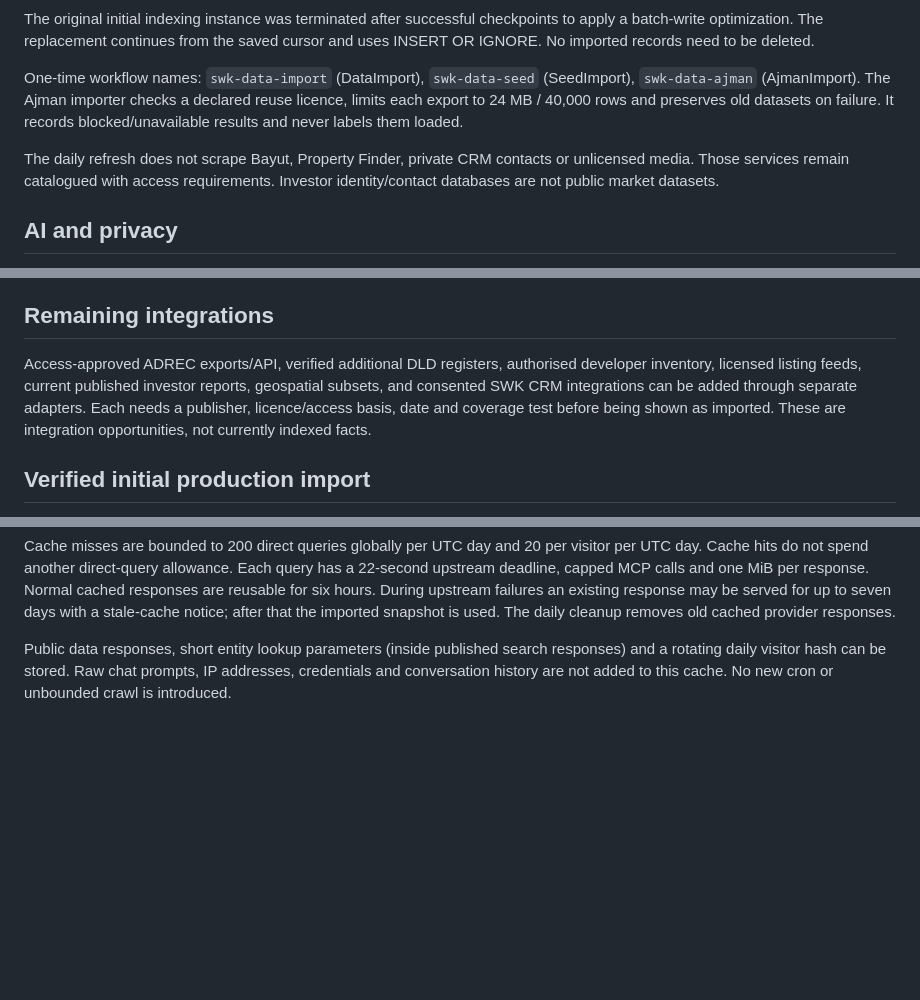
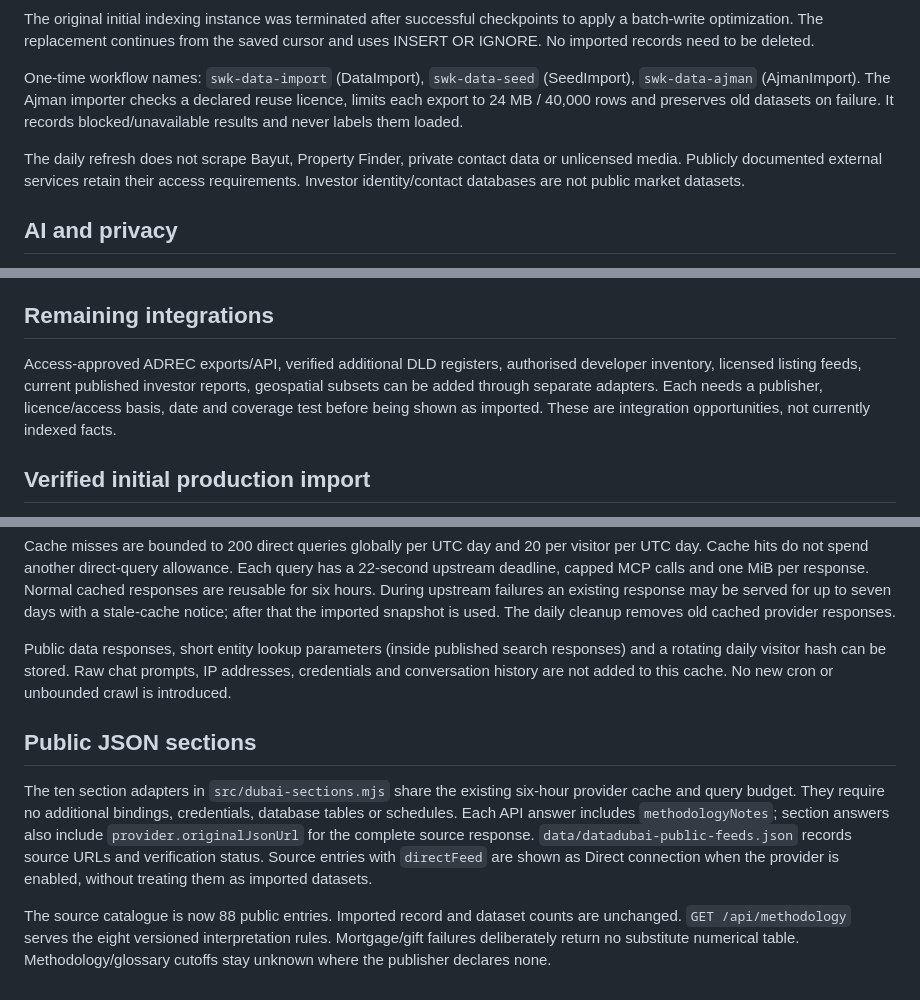
Before and after one commit to swkpropertiesuae/data, a Markdown page: docs/OPERATIONS.md, 3 parts joined by grey strips. GitHub-like rendering; blank space fills up the shorter version.

```diff
--- a/docs/OPERATIONS.md
+++ b/docs/OPERATIONS.md
@@ -20,7 +20,7 @@ The original initial indexing instance was terminated after successful checkpoin
 
 One-time workflow names: `swk-data-import` (DataImport), `swk-data-seed` (SeedImport), `swk-data-ajman` (AjmanImport). The Ajman importer checks a declared reuse licence, limits each export to 24 MB / 40,000 rows and preserves old datasets on failure. It records blocked/unavailable results and never labels them loaded.
 
-The daily refresh does not scrape Bayut, Property Finder, private CRM contacts or unlicensed media. Those services remain catalogued with access requirements. Investor identity/contact databases are not public market datasets.
+The daily refresh does not scrape Bayut, Property Finder, private contact data or unlicensed media. Publicly documented external services retain their access requirements. Investor identity/contact databases are not public market datasets.
 
 ## AI and privacy
 
@@ -38,7 +38,7 @@ Check Cloudflare Workflow status for failures and D1 dataset_status/ingest_state
 
 ## Remaining integrations
 
-Access-approved ADREC exports/API, verified additional DLD registers, authorised developer inventory, licensed listing feeds, current published investor reports, geospatial subsets, and consented SWK CRM integrations can be added through separate adapters. Each needs a publisher, licence/access basis, date and coverage test before being shown as imported. These are integration opportunities, not currently indexed facts.
+Access-approved ADREC exports/API, verified additional DLD registers, authorised developer inventory, licensed listing feeds, current published investor reports, geospatial subsets can be added through separate adapters. Each needs a publisher, licence/access basis, date and coverage test before being shown as imported. These are integration opportunities, not currently indexed facts.
 
 ## Verified initial production import
 
@@ -54,3 +54,9 @@ Disable the direct provider with `DUBAI_DATA_ENABLED=false` to serve imported da
 Cache misses are bounded to 200 direct queries globally per UTC day and 20 per visitor per UTC day. Cache hits do not spend another direct-query allowance. Each query has a 22-second upstream deadline, capped MCP calls and one MiB per response. Normal cached responses are reusable for six hours. During upstream failures an existing response may be served for up to seven days with a stale-cache notice; after that the imported snapshot is used. The daily cleanup removes old cached provider responses.
 
 Public data responses, short entity lookup parameters (inside published search responses) and a rotating daily visitor hash can be stored. Raw chat prompts, IP addresses, credentials and conversation history are not added to this cache. No new cron or unbounded crawl is introduced.
+
+## Public JSON sections
+
+The ten section adapters in `src/dubai-sections.mjs` share the existing six-hour provider cache and query budget. They require no additional bindings, credentials, database tables or schedules. Each API answer includes `methodologyNotes`; section answers also include `provider.originalJsonUrl` for the complete source response. `data/datadubai-public-feeds.json` records source URLs and verification status. Source entries with `directFeed` are shown as Direct connection when the provider is enabled, without treating them as imported datasets.
+
+The source catalogue is now 88 public entries. Imported record and dataset counts are unchanged. `GET /api/methodology` serves the eight versioned interpretation rules. Mortgage/gift failures deliberately return no substitute numerical table. Methodology/glossary cutoffs stay unknown where the publisher declares none.
```
Also changed, not shown: docs/DATA_SOURCES.md (+12 -5 lines), docs/DUBAI_DATA.md (+17 -0 lines), docs/swk-data-public-feeds.png (added), 16 other files.
